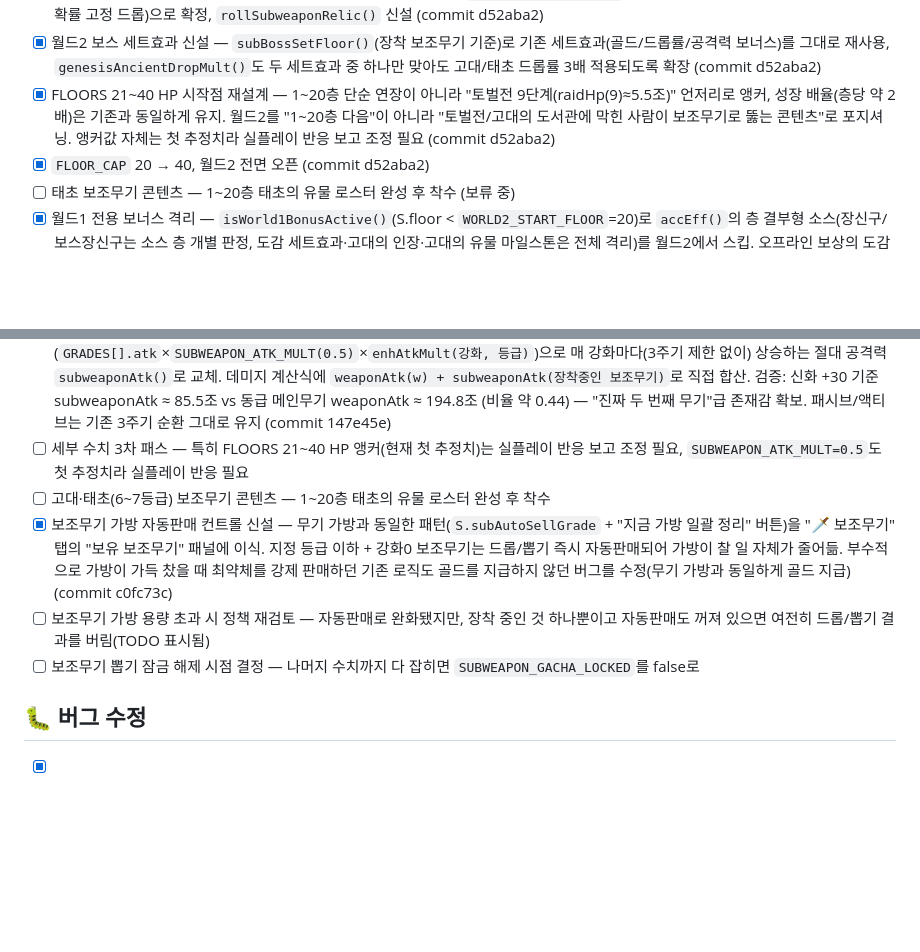
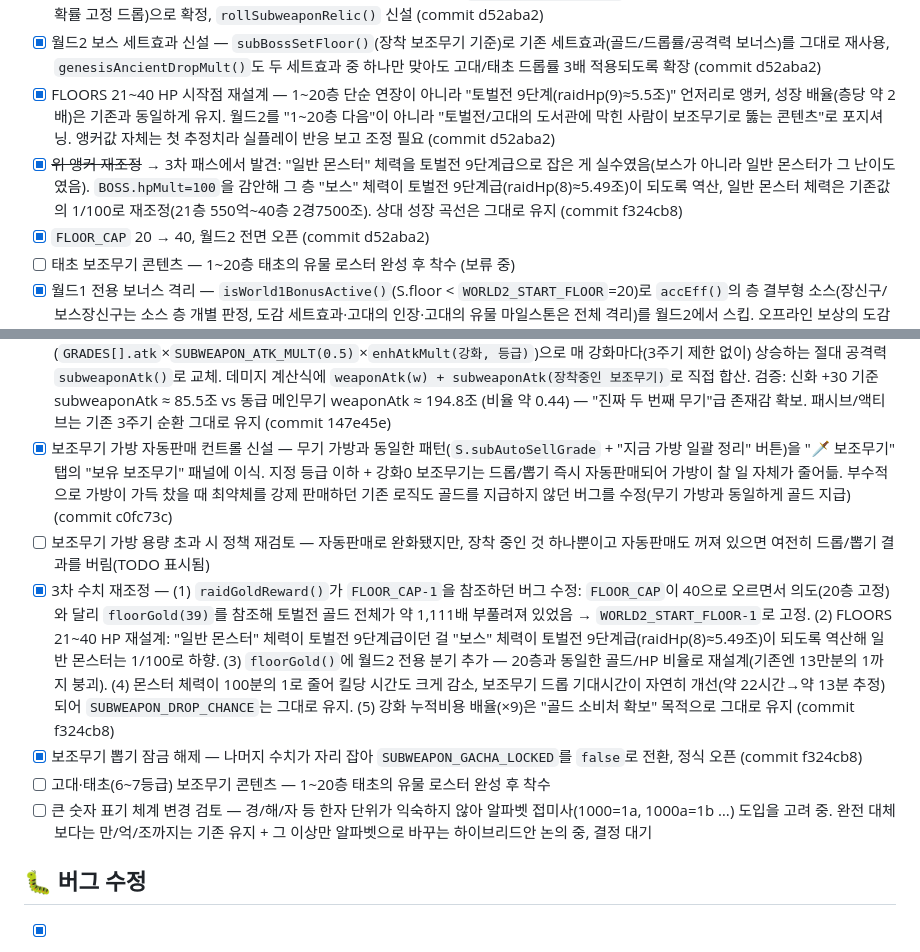
Before and after one commit to hypejung/luck-enhance, a Markdown page: PATCH_CHECKLIST.md, 2 parts joined by grey strips. Rendered like a GitHub page; blank space fills up the shorter version.

Commit message:
체크리스트 갱신 — 3차 수치 재조정 + 뽑기 오픈 반영
Co-Authored-By: Claude Sonnet 5 <noreply@anthropic.com>
Claude-Session: https://claude.ai/code/session_01Tu8HYqe2MatKDoccDx5bem

```diff
--- a/PATCH_CHECKLIST.md
+++ b/PATCH_CHECKLIST.md
@@ -21,6 +21,7 @@
 - [x] 고대 보조무기 실제 획득 경로 — 애초 계획한 "고대의 도서관" 대신 `rollAncientWeapon()`과 동일한 방식(사냥터 몬스터 처치 시 초저확률 고정 드롭)으로 확정, `rollSubweaponRelic()` 신설 (commit d52aba2)
 - [x] 월드2 보스 세트효과 신설 — `subBossSetFloor()`(장착 보조무기 기준)로 기존 세트효과(골드/드롭률/공격력 보너스)를 그대로 재사용, `genesisAncientDropMult()`도 두 세트효과 중 하나만 맞아도 고대/태초 드롭률 3배 적용되도록 확장 (commit d52aba2)
 - [x] FLOORS 21~40 HP 시작점 재설계 — 1~20층 단순 연장이 아니라 "토벌전 9단계(raidHp(9)≈5.5조)" 언저리로 앵커, 성장 배율(층당 약 2배)은 기존과 동일하게 유지. 월드2를 "1~20층 다음"이 아니라 "토벌전/고대의 도서관에 막힌 사람이 보조무기로 뚫는 콘텐츠"로 포지셔닝. 앵커값 자체는 첫 추정치라 실플레이 반응 보고 조정 필요 (commit d52aba2)
+- [x] ~~위 앵커 재조정~~ → 3차 패스에서 발견: "일반 몬스터" 체력을 토벌전 9단계급으로 잡은 게 실수였음(보스가 아니라 일반 몬스터가 그 난이도였음). `BOSS.hpMult=100`을 감안해 그 층 "보스" 체력이 토벌전 9단계급(raidHp(8)≈5.49조)이 되도록 역산, 일반 몬스터 체력은 기존값의 1/100로 재조정(21층 550억~40층 2경7500조). 상대 성장 곡선은 그대로 유지 (commit f324cb8)
 - [x] `FLOOR_CAP` 20 → 40, 월드2 전면 오픈 (commit d52aba2)
 - [ ] 태초 보조무기 콘텐츠 — 1~20층 태초의 유물 로스터 완성 후 착수 (보류 중)
 - [x] 월드1 전용 보너스 격리 — `isWorld1BonusActive()`(S.floor < `WORLD2_START_FLOOR`=20)로 `accEff()`의 층 결부형 소스(장신구/보스장신구는 소스 층 개별 판정, 도감 세트효과·고대의 인장·고대의 유물 마일스톤은 전체 격리)를 월드2에서 스킵. 오프라인 보상의 도감 세트 보너스, "보스의 무력" 쿨타임 감소도 동일하게 격리 (commit fdd16ff, c77dce1)
@@ -43,11 +44,12 @@
 - [x] 보조무기 뽑기 임시 잠금(`SUBWEAPON_GACHA_LOCKED=true`) — 강화 등 주변 수치가 더 안정될 때까지 구매 차단, UI에 "준비 중" 표시 (commit 647bca7)
 - [x] 2차 수치 재조정 — 보스 보조무기 드롭률(0.4%, 메인 보스무기 0.7%보다 낮게)/고대 보조무기 드롭률(고대 무기와 같은 자릿수)/등급 배율(SUBWEAPON_GRADE_MULT를 액티브 기준값과 같은 비율 1:3:4:5:6.5:8:13:20로 통일)/패시브 강화 성장률(+30강 기준 최대 2배로 소폭 상향) 반영 (commit d52aba2). 일반 드롭률(SUBWEAPON_DROP_CHANCE=0.15%)은 이번엔 그대로 유지 — HP가 대폭 올라가서 킬당 시간이 길어진 만큼 시간당 드롭 기댓값은 자연히 낮아짐
 - [x] 보조무기 "스탯" 재설계 — 기존 공격력% 가산 방식(`subweaponBaseAtk`)을 폐기하고, 메인 무기와 동일한 방식(`GRADES[].atk`×`SUBWEAPON_ATK_MULT(0.5)`×`enhAtkMult(강화, 등급)`)으로 매 강화마다(3주기 제한 없이) 상승하는 절대 공격력 `subweaponAtk()`로 교체. 데미지 계산식에 `weaponAtk(w) + subweaponAtk(장착중인 보조무기)`로 직접 합산. 검증: 신화 +30 기준 subweaponAtk ≈ 85.5조 vs 동급 메인무기 weaponAtk ≈ 194.8조 (비율 약 0.44) — "진짜 두 번째 무기"급 존재감 확보. 패시브/액티브는 기존 3주기 순환 그대로 유지 (commit 147e45e)
-- [ ] 세부 수치 3차 패스 — 특히 FLOORS 21~40 HP 앵커(현재 첫 추정치)는 실플레이 반응 보고 조정 필요, `SUBWEAPON_ATK_MULT=0.5`도 첫 추정치라 실플레이 반응 필요
-- [ ] 고대·태초(6~7등급) 보조무기 콘텐츠 — 1~20층 태초의 유물 로스터 완성 후 착수
 - [x] 보조무기 가방 자동판매 컨트롤 신설 — 무기 가방과 동일한 패턴(`S.subAutoSellGrade` + "지금 가방 일괄 정리" 버튼)을 "🗡️ 보조무기" 탭의 "보유 보조무기" 패널에 이식. 지정 등급 이하 + 강화0 보조무기는 드롭/뽑기 즉시 자동판매되어 가방이 찰 일 자체가 줄어듦. 부수적으로 가방이 가득 찼을 때 최약체를 강제 판매하던 기존 로직도 골드를 지급하지 않던 버그를 수정(무기 가방과 동일하게 골드 지급) (commit c0fc73c)
 - [ ] 보조무기 가방 용량 초과 시 정책 재검토 — 자동판매로 완화됐지만, 장착 중인 것 하나뿐이고 자동판매도 꺼져 있으면 여전히 드롭/뽑기 결과를 버림(TODO 표시됨)
-- [ ] 보조무기 뽑기 잠금 해제 시점 결정 — 나머지 수치까지 다 잡히면 `SUBWEAPON_GACHA_LOCKED`를 false로
+- [x] 3차 수치 재조정 — (1) `raidGoldReward()`가 `FLOOR_CAP-1`을 참조하던 버그 수정: `FLOOR_CAP`이 40으로 오르면서 의도(20층 고정)와 달리 `floorGold(39)`를 참조해 토벌전 골드 전체가 약 1,111배 부풀려져 있었음 → `WORLD2_START_FLOOR-1`로 고정. (2) FLOORS 21~40 HP 재설계: "일반 몬스터" 체력이 토벌전 9단계급이던 걸 "보스" 체력이 토벌전 9단계급(raidHp(8)≈5.49조)이 되도록 역산해 일반 몬스터는 1/100로 하향. (3) `floorGold()`에 월드2 전용 분기 추가 — 20층과 동일한 골드/HP 비율로 재설계(기존엔 13만분의 1까지 붕괴). (4) 몬스터 체력이 100분의 1로 줄어 킬당 시간도 크게 감소, 보조무기 드롭 기대시간이 자연히 개선(약 22시간→약 13분 추정)되어 `SUBWEAPON_DROP_CHANCE`는 그대로 유지. (5) 강화 누적비용 배율(×9)은 "골드 소비처 확보" 목적으로 그대로 유지 (commit f324cb8)
+- [x] 보조무기 뽑기 잠금 해제 — 나머지 수치가 자리 잡아 `SUBWEAPON_GACHA_LOCKED`를 `false`로 전환, 정식 오픈 (commit f324cb8)
+- [ ] 고대·태초(6~7등급) 보조무기 콘텐츠 — 1~20층 태초의 유물 로스터 완성 후 착수
+- [ ] 큰 숫자 표기 체계 변경 검토 — 경/해/자 등 한자 단위가 익숙하지 않아 알파벳 접미사(1000=1a, 1000a=1b …) 도입을 고려 중. 완전 대체보다는 만/억/조까지는 기존 유지 + 그 이상만 알파벳으로 바꾸는 하이브리드안 논의 중, 결정 대기
 
 ## 🐛 버그 수정
 - [x] 재료 자동판매 버그 — 보스 처치 고급재료 보상이 S.mats를 직접 건드려 자동판매 필터를 무시하던 문제 (2026-09-16 배포, commit 4b131ae)
```
